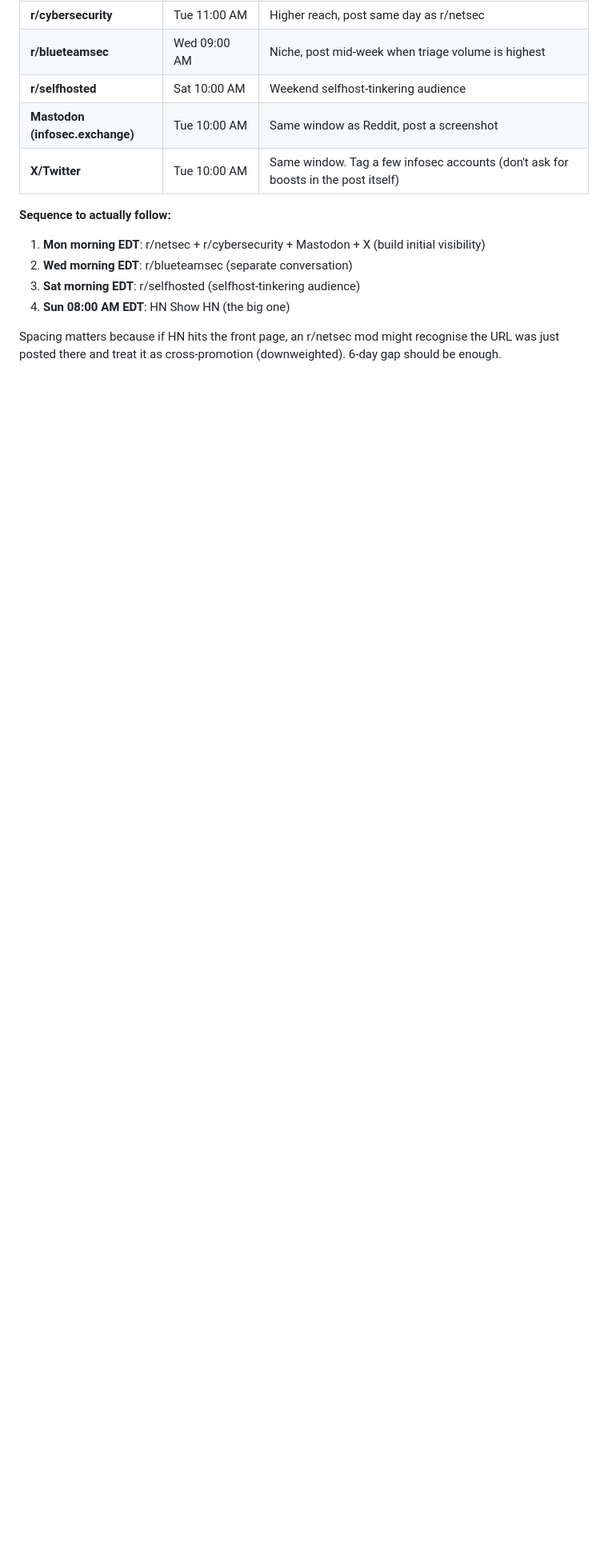
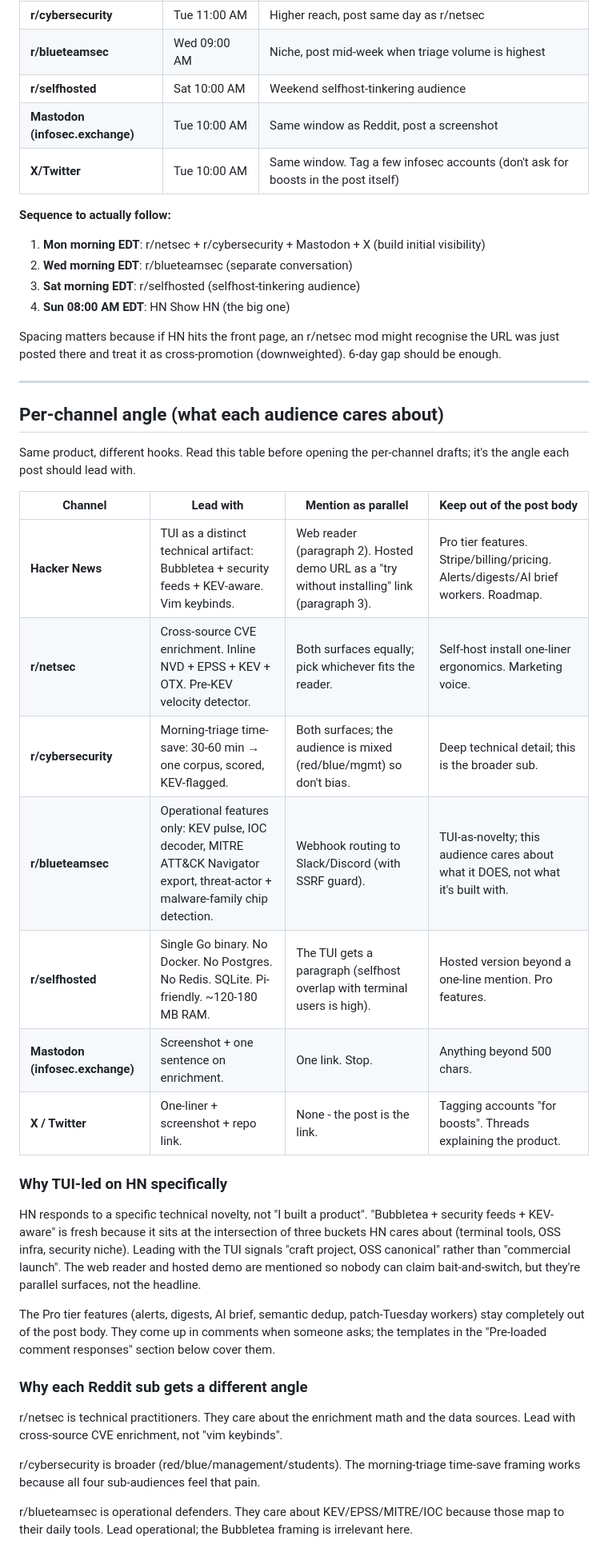
Before and after one commit to RMS2D/omnomfeeds, a Markdown page: docs/launch-posts.md, the part around one of its changes. Shown at 80% size. Rendered like a GitHub page; blank space fills up the shorter version.

Commit message:
docs: per-channel angle table for launch posts
Each channel gets a different hook from the same product. HN leads with
TUI as a distinct technical artifact, web reader as parallel surface,
hosted demo as a 'try without installing' link, Pro features out of the
body entirely. Reddit subs are angled by what their audience actually
cares about (r/netsec=enrichment, r/blueteamsec=operations,
r/selfhosted=deployment shape, etc.). Mastodon and X stay short by
design.

```diff
--- a/docs/launch-posts.md
+++ b/docs/launch-posts.md
@@ -26,3 +26,34 @@ All times EDT (UTC-4 during DST).
 4. **Sun 08:00 AM EDT**: HN Show HN (the big one)
 
 Spacing matters because if HN hits the front page, an r/netsec mod might recognise the URL was just posted there and treat it as cross-promotion (downweighted). 6-day gap should be enough.
+
+---
+
+## Per-channel angle (what each audience cares about)
+
+Same product, different hooks. Read this table before opening the per-channel drafts; it's the angle each post should lead with.
+
+| Channel | Lead with | Mention as parallel | Keep out of the post body |
+|---|---|---|---|
+| **Hacker News** | TUI as a distinct technical artifact: Bubbletea + security feeds + KEV-aware. Vim keybinds. | Web reader (paragraph 2). Hosted demo URL as a "try without installing" link (paragraph 3). | Pro tier features. Stripe/billing/pricing. Alerts/digests/AI brief workers. Roadmap. |
+| **r/netsec** | Cross-source CVE enrichment. Inline NVD + EPSS + KEV + OTX. Pre-KEV velocity detector. | Both surfaces equally; pick whichever fits the reader. | Self-host install one-liner ergonomics. Marketing voice. |
+| **r/cybersecurity** | Morning-triage time-save: 30-60 min → one corpus, scored, KEV-flagged. | Both surfaces; the audience is mixed (red/blue/mgmt) so don't bias. | Deep technical detail; this is the broader sub. |
+| **r/blueteamsec** | Operational features only: KEV pulse, IOC decoder, MITRE ATT&CK Navigator export, threat-actor + malware-family chip detection. | Webhook routing to Slack/Discord (with SSRF guard). | TUI-as-novelty; this audience cares about what it DOES, not what it's built with. |
+| **r/selfhosted** | Single Go binary. No Docker. No Postgres. No Redis. SQLite. Pi-friendly. ~120-180 MB RAM. | The TUI gets a paragraph (selfhost overlap with terminal users is high). | Hosted version beyond a one-line mention. Pro features. |
+| **Mastodon (infosec.exchange)** | Screenshot + one sentence on enrichment. | One link. Stop. | Anything beyond 500 chars. |
+| **X / Twitter** | One-liner + screenshot + repo link. | None - the post is the link. | Tagging accounts "for boosts". Threads explaining the product. |
+
+### Why TUI-led on HN specifically
+
+HN responds to a specific technical novelty, not "I built a product". "Bubbletea + security feeds + KEV-aware" is fresh because it sits at the intersection of three buckets HN cares about (terminal tools, OSS infra, security niche). Leading with the TUI signals "craft project, OSS canonical" rather than "commercial launch". The web reader and hosted demo are mentioned so nobody can claim bait-and-switch, but they're parallel surfaces, not the headline.
+
+The Pro tier features (alerts, digests, AI brief, semantic dedup, patch-Tuesday workers) stay completely out of the post body. They come up in comments when someone asks; the templates in the "Pre-loaded comment responses" section below cover them.
+
+### Why each Reddit sub gets a different angle
+
+r/netsec is technical practitioners. They care about the enrichment math and the data sources. Lead with cross-source CVE enrichment, not "vim keybinds".
+
+r/cybersecurity is broader (red/blue/management/students). The morning-triage time-save framing works because all four sub-audiences feel that pain.
+
+r/blueteamsec is operational defenders. They care about KEV/EPSS/MITRE/IOC because those map to their daily tools. Lead operational; the Bubbletea framing is irrelevant here.
+
```
Also changed, not shown: other parts of docs/launch-posts.md (+9 -0 lines).
